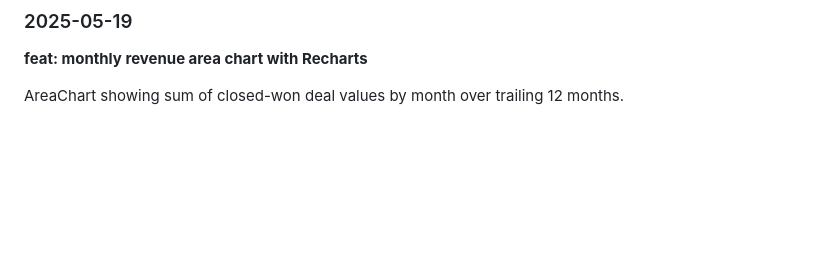
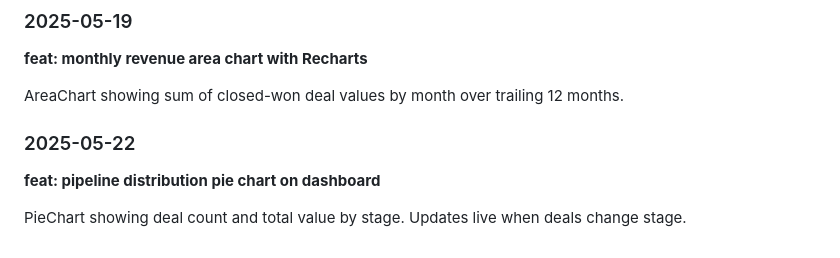
Before and after one commit to khanevan497/enterprise-crm, a Markdown page: CHANGELOG.md, the part around the change. GitHub-like rendering; blank space fills up the shorter version.

Commit message:
feat: pipeline distribution pie chart on dashboard

```diff
--- a/CHANGELOG.md
+++ b/CHANGELOG.md
@@ -103,3 +103,9 @@ Sidekiq configured with Redis. Used for sending notification emails and async AI
 **feat: monthly revenue area chart with Recharts**
 
 AreaChart showing sum of closed-won deal values by month over trailing 12 months.
+
+### 2025-05-22
+
+**feat: pipeline distribution pie chart on dashboard**
+
+PieChart showing deal count and total value by stage. Updates live when deals change stage.
```
